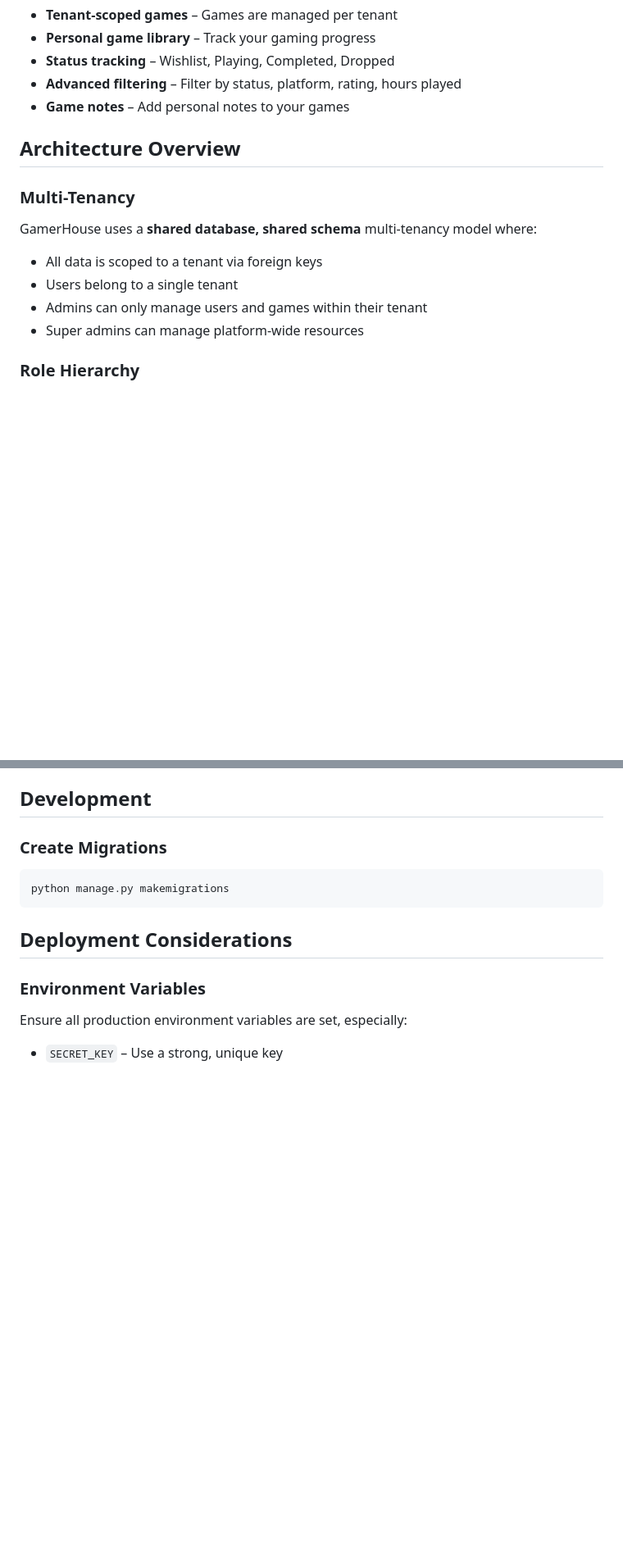
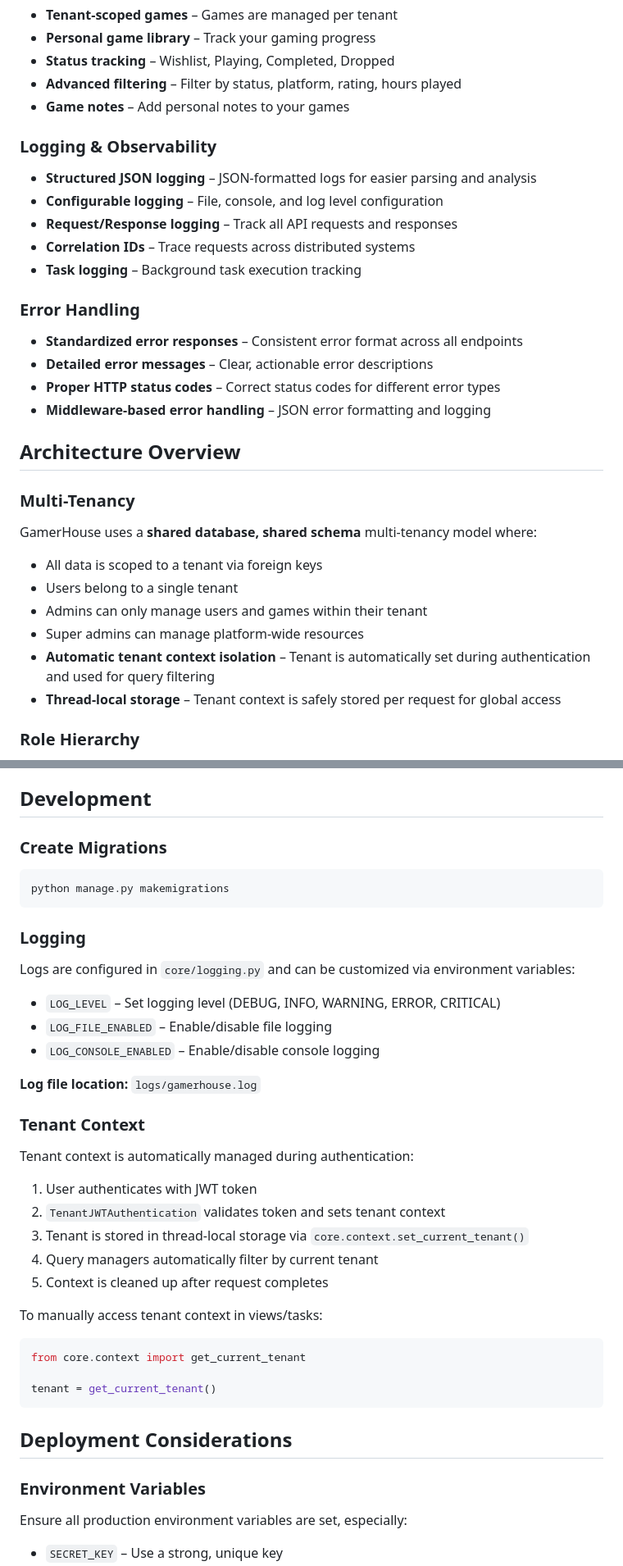
Before and after one commit to rathitanmay10/gamerhouse, a Markdown page: README.md, 2 parts joined by grey strips. Shown at 82% size. Rendered like a GitHub page; blank space fills up the shorter version.

Commit message:
docs: add logging and tenant isolation documentation

````diff
--- a/README.md
+++ b/README.md
@@ -26,6 +26,19 @@ GamerHouse is a **multi-tenant Django REST Framework (DRF)** backend for managin
 * **Advanced filtering** – Filter by status, platform, rating, hours played
 * **Game notes** – Add personal notes to your games
 
+### Logging & Observability
+* **Structured JSON logging** – JSON-formatted logs for easier parsing and analysis
+* **Configurable logging** – File, console, and log level configuration
+* **Request/Response logging** – Track all API requests and responses
+* **Correlation IDs** – Trace requests across distributed systems
+* **Task logging** – Background task execution tracking
+
+### Error Handling
+* **Standardized error responses** – Consistent error format across all endpoints
+* **Detailed error messages** – Clear, actionable error descriptions
+* **Proper HTTP status codes** – Correct status codes for different error types
+* **Middleware-based error handling** – JSON error formatting and logging
+
 ## Architecture Overview
 
 ### Multi-Tenancy
@@ -34,6 +47,8 @@ GamerHouse uses a **shared database, shared schema** multi-tenancy model where:
 - Users belong to a single tenant
 - Admins can only manage users and games within their tenant
 - Super admins can manage platform-wide resources
+- **Automatic tenant context isolation** – Tenant is automatically set during authentication and used for query filtering
+- **Thread-local storage** – Tenant context is safely stored per request for global access
 
 ### Role Hierarchy
 1. **Super Admin** – Platform-level administration, manages catalog (games, genres, platforms)
@@ -329,6 +360,29 @@ The API will be available at `http://localhost:8000/api/v1/`
 python manage.py makemigrations
 ```
 
+### Logging
+Logs are configured in `core/logging.py` and can be customized via environment variables:
+- `LOG_LEVEL` – Set logging level (DEBUG, INFO, WARNING, ERROR, CRITICAL)
+- `LOG_FILE_ENABLED` – Enable/disable file logging
+- `LOG_CONSOLE_ENABLED` – Enable/disable console logging
+
+**Log file location:** `logs/gamerhouse.log`
+
+### Tenant Context
+Tenant context is automatically managed during authentication:
+1. User authenticates with JWT token
+2. `TenantJWTAuthentication` validates token and sets tenant context
+3. Tenant is stored in thread-local storage via `core.context.set_current_tenant()`
+4. Query managers automatically filter by current tenant
+5. Context is cleaned up after request completes
+
+To manually access tenant context in views/tasks:
+```python
+from core.context import get_current_tenant
+
+tenant = get_current_tenant()
+```
+
 ## Deployment Considerations
 
 ### Environment Variables
````
Also changed, not shown: other parts of README.md (+17 -1 lines).
